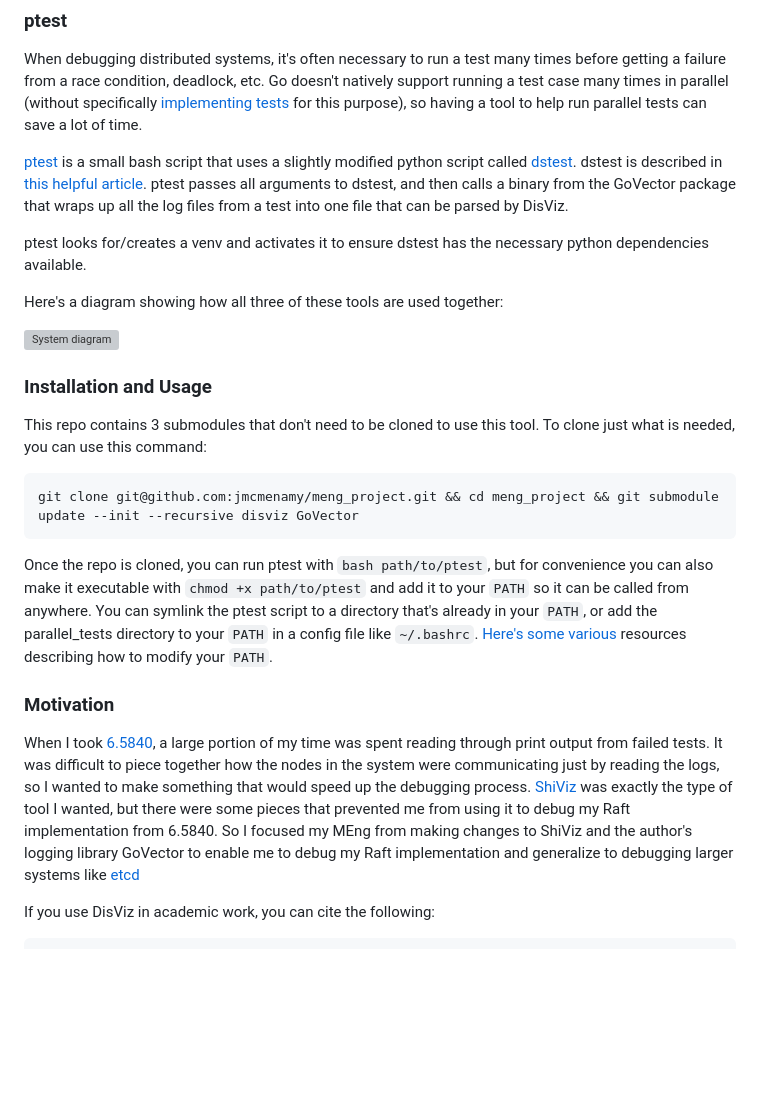
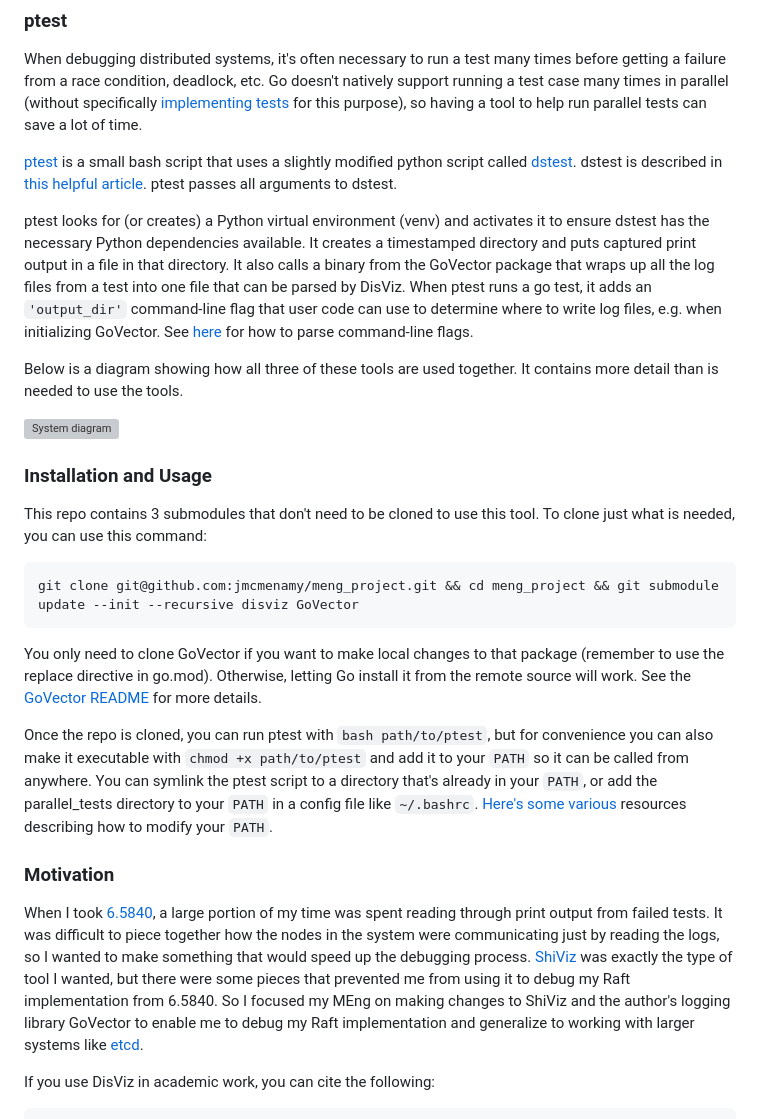
Before and after one commit to jmcmenamy/meng_project, a Markdown page: README.md, the part around the change printed below. GitHub-like rendering; blank space fills up the shorter version; grey boxes are pictures that could not be loaded.

````diff
--- a/README.md
+++ b/README.md
@@ -14,11 +14,11 @@ For my meng, I made tools for debugging distributed system executions.
 
 When debugging distributed systems, it's often necessary to run a test many times before getting a failure from a race condition, deadlock, etc. Go doesn't natively support running a test case many times in parallel (without specifically [implementing tests](https://pkg.go.dev/testing#T.Run) for this purpose), so having a tool to help run parallel tests can save a lot of time.
 
-[ptest](https://github.com/jmcmenamy/meng_project/blob/main/parallel_tests/ptest) is a small bash script that uses a slightly modified python script called [dstest](https://gist.github.com/JJGO/0d73540ef7cc2f066cb535156b7cbdab). dstest is described in [this helpful article](https://blog.josejg.com/debugging-pretty/). ptest passes all arguments to dstest, and then calls a binary from the GoVector package that wraps up all the log files from a test into one file that can be parsed by DisViz.
+[ptest](https://github.com/jmcmenamy/meng_project/blob/main/parallel_tests/ptest) is a small bash script that uses a slightly modified python script called [dstest](https://gist.github.com/JJGO/0d73540ef7cc2f066cb535156b7cbdab). dstest is described in [this helpful article](https://blog.josejg.com/debugging-pretty/). ptest passes all arguments to dstest.
 
-ptest looks for/creates a venv and activates it to ensure dstest has the necessary python dependencies available.
+ptest looks for (or creates) a Python virtual environment (venv) and activates it to ensure dstest has the necessary Python dependencies available. It creates a timestamped directory and puts captured print output in a file in that directory. It also calls a binary from the GoVector package that wraps up all the log files from a test into one file that can be parsed by DisViz. When ptest runs a go test, it adds an `'output_dir'` command-line flag that user code can use to determine where to write log files, e.g. when initializing GoVector. See [here](https://pkg.go.dev/flag) for how to parse command-line flags.
 
-Here's a diagram showing how all three of these tools are used together:
+Below is a diagram showing how all three of these tools are used together. It contains more detail than is needed to use the tools.
 
 ![System diagram](thesis/diagram.drawio.svg)
 
@@ -30,11 +30,13 @@ This repo contains 3 submodules that don't need to be cloned to use this tool. T
 git clone git@github.com:jmcmenamy/meng_project.git && cd meng_project && git submodule update --init --recursive disviz GoVector
 ```
 
+You only need to clone GoVector if you want to make local changes to that package (remember to use the replace directive in go.mod). Otherwise, letting Go install it from the remote source will work. See the [GoVector README](https://github.com/jmcmenamy/GoVector) for more details.
+
 Once the repo is cloned, you can run ptest with `bash path/to/ptest`, but for convenience you can also make it executable with `chmod +x path/to/ptest` and add it to your `PATH` so it can be called from anywhere. You can symlink the ptest script to a directory that's already in your `PATH`, or add the parallel_tests directory to your `PATH` in a config file like `~/.bashrc`. [Here's](https://jvns.ca/blog/2025/02/13/how-to-add-a-directory-to-your-path/) [some](https://medium.com/%40B-Treftz/macos-adding-a-directory-to-your-path-fe7f19edd2f7) [various](https://www.linode.com/docs/guides/how-to-add-directory-to-path/) resources describing how to modify your `PATH`.
 
 ### Motivation
 
-When I took [6.5840](https://pdos.csail.mit.edu/6.824/), a large portion of my time was spent reading through print output from failed tests. It was difficult to piece together how the nodes in the system were communicating just by reading the logs, so I wanted to make something that would speed up the debugging process. [ShiViz](https://github.com/DistributedClocks/shiviz) was exactly the type of tool I wanted, but there were some pieces that prevented me from using it to debug my Raft implementation from 6.5840. So I focused my MEng from making changes to ShiViz and the author's logging library GoVector to enable me to debug my Raft implementation and generalize to debugging larger systems like [etcd](https://github.com/etcd-io/etcd)
+When I took [6.5840](https://pdos.csail.mit.edu/6.824/), a large portion of my time was spent reading through print output from failed tests. It was difficult to piece together how the nodes in the system were communicating just by reading the logs, so I wanted to make something that would speed up the debugging process. [ShiViz](https://github.com/DistributedClocks/shiviz) was exactly the type of tool I wanted, but there were some pieces that prevented me from using it to debug my Raft implementation from 6.5840. So I focused my MEng on making changes to ShiViz and the author's logging library GoVector to enable me to debug my Raft implementation and generalize to working with larger systems like [etcd](https://github.com/etcd-io/etcd).
 
 If you use DisViz in academic work, you can cite the following:
 
````
Also changed, not shown: other parts of README.md (+1 -1 lines).
